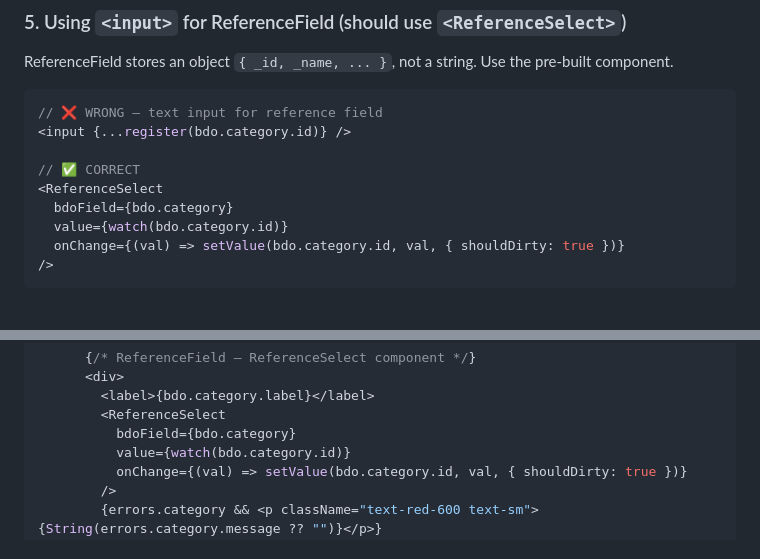
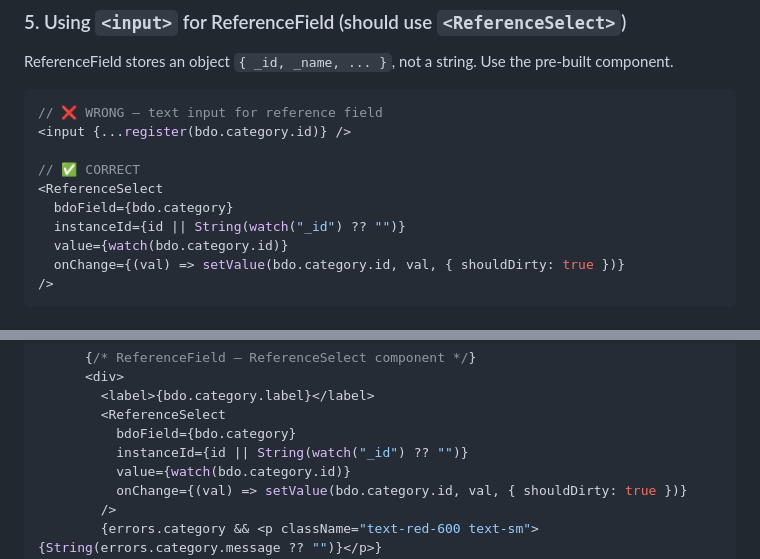
Before and after one commit to Ramprasad-2809/kf-ai-sdk, a Markdown page: docs/useForm.md, 2 parts joined by grey strips. GitHub-like rendering.

Commit message:
fix(docs): update instanceId handling in ReferenceField examples

```diff
--- a/docs/useForm.md
+++ b/docs/useForm.md
@@ -111,6 +111,7 @@ ReferenceField stores an object `{ _id, _name, ... }`, not a string. Use the pre
 // ✅ CORRECT
 <ReferenceSelect
   bdoField={bdo.category}
+  instanceId={id || String(watch("_id") ?? "")}
   value={watch(bdo.category.id)}
   onChange={(val) => setValue(bdo.category.id, val, { shouldDirty: true })}
 />
@@ -251,6 +252,7 @@ export default function ProductForm() {
         <label>{bdo.category.label}</label>
         <ReferenceSelect
           bdoField={bdo.category}
+          instanceId={id || String(watch("_id") ?? "")}
           value={watch(bdo.category.id)}
           onChange={(val) => setValue(bdo.category.id, val, { shouldDirty: true })}
         />
```
Also changed, not shown: other parts of docs/useForm.md (+2 -1 lines), docs/bdo.md (+3 -3 lines).
